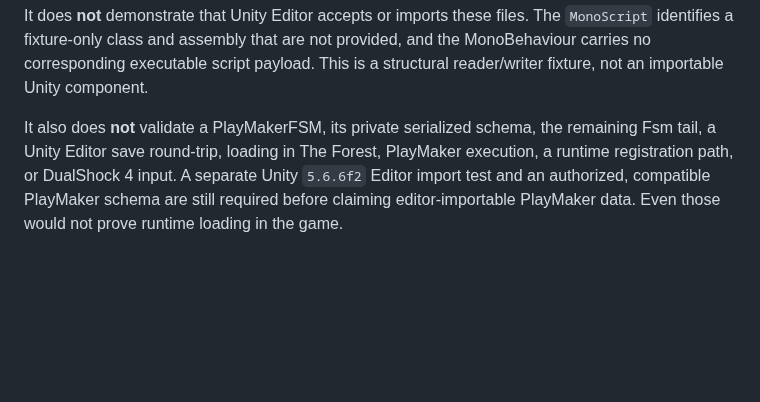
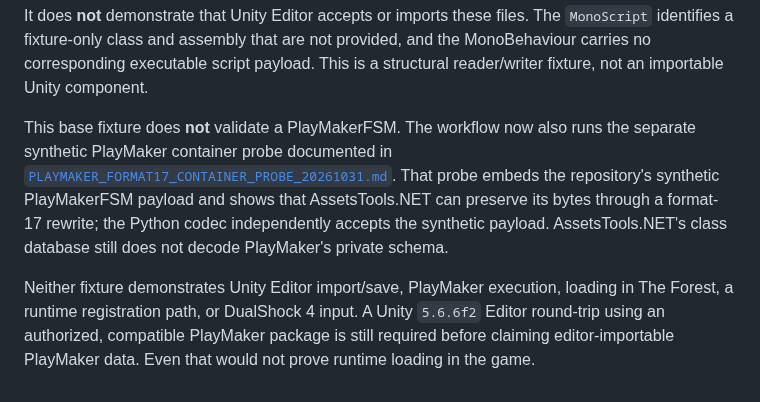
Before and after one commit to Skaymer-AR/TheForest-UCM-PS4, a Markdown page: docs/ASSETSTOOLS_FORMAT17_VALIDATION.md, the part around the change. Drawn GitHub-style; blank space fills up the shorter version.

```diff
--- a/docs/ASSETSTOOLS_FORMAT17_VALIDATION.md
+++ b/docs/ASSETSTOOLS_FORMAT17_VALIDATION.md
@@ -96,9 +96,16 @@ provided, and the MonoBehaviour carries no corresponding executable script
 payload. This is a structural reader/writer fixture, not an importable Unity
 component.
 
-It also does **not** validate a PlayMakerFSM, its private serialized schema,
-the remaining Fsm tail, a Unity Editor save round-trip, loading in The Forest,
-PlayMaker execution, a runtime registration path, or DualShock 4 input. A
-separate Unity `5.6.6f2` Editor import test and an authorized, compatible
-PlayMaker schema are still required before claiming editor-importable PlayMaker
-data. Even those would not prove runtime loading in the game.
+This base fixture does **not** validate a PlayMakerFSM. The workflow now also
+runs the separate synthetic PlayMaker container probe documented in
+[`PLAYMAKER_FORMAT17_CONTAINER_PROBE_20261031.md`](PLAYMAKER_FORMAT17_CONTAINER_PROBE_20261031.md).
+That probe embeds the repository's synthetic PlayMakerFSM payload and shows
+that AssetsTools.NET can preserve its bytes through a format-17 rewrite; the
+Python codec independently accepts the synthetic payload. AssetsTools.NET's
+class database still does not decode PlayMaker's private schema.
+
+Neither fixture demonstrates Unity Editor import/save, PlayMaker execution,
+loading in The Forest, a runtime registration path, or DualShock 4 input. A
+Unity `5.6.6f2` Editor round-trip using an authorized, compatible PlayMaker
+package is still required before claiming editor-importable PlayMaker data.
+Even that would not prove runtime loading in the game.
```
Also changed, not shown: docs/PLAYMAKER_FORMAT17_CONTAINER_PROBE_20261031.md (+16 -2 lines).
